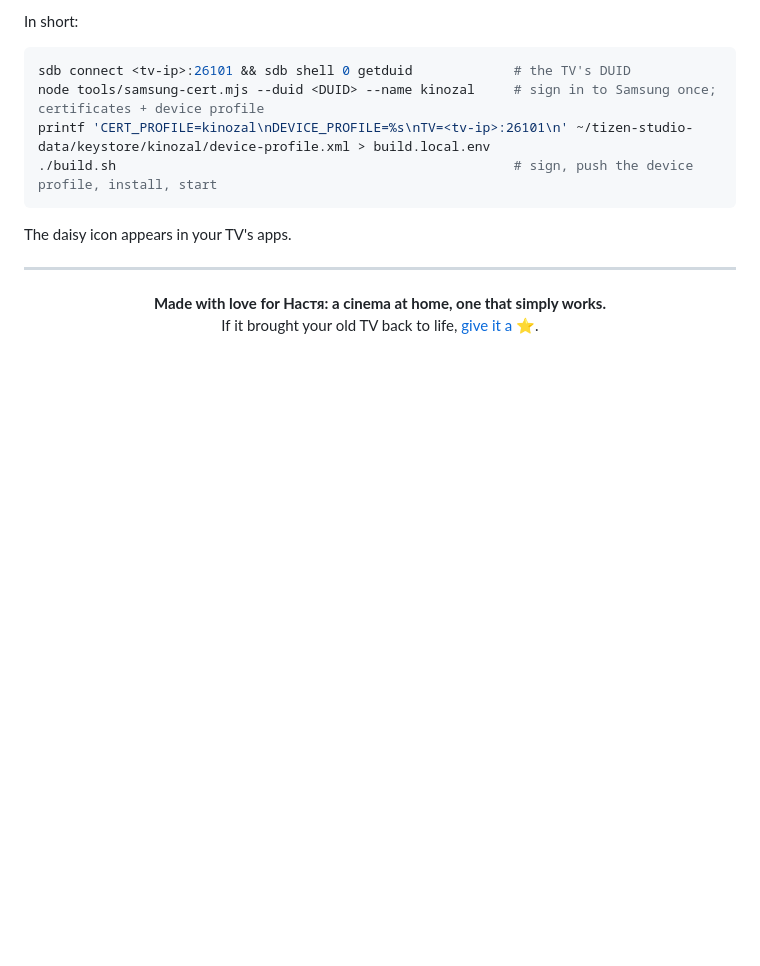
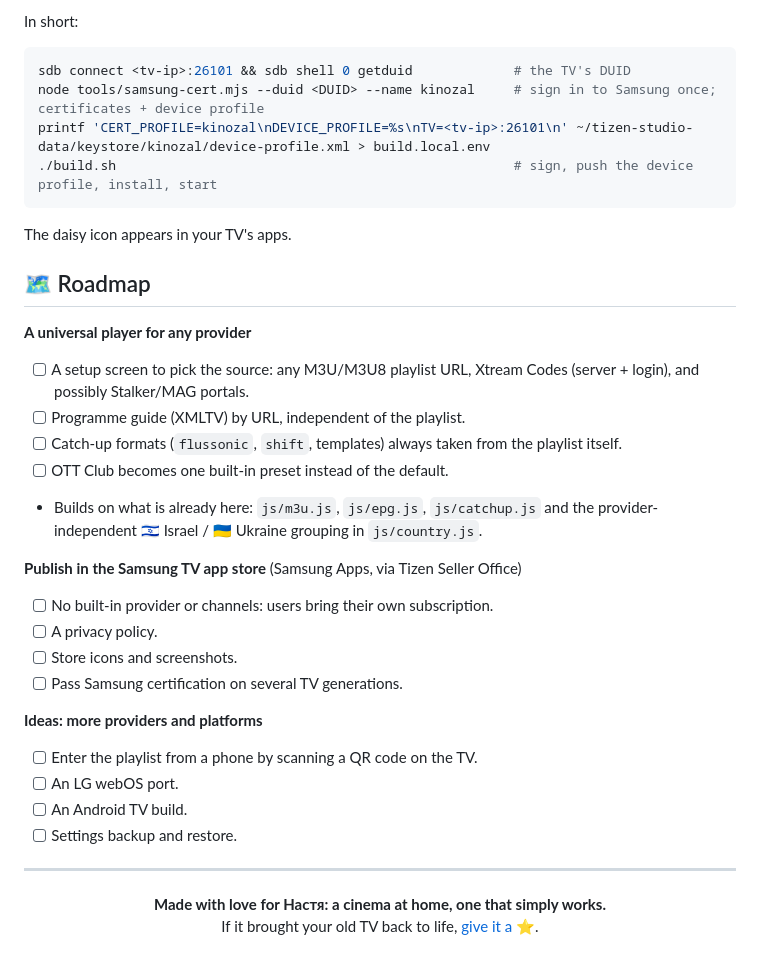
Before and after one commit to yaroslavrudenko/kinozal-anastasia, a Markdown page: README.md, the part around the change. GitHub-like rendering; blank space fills up the shorter version.

Commit message:
README: roadmap — universal player, Samsung store, more providers
Co-Authored-By: Claude Opus 5.5 <noreply@anthropic.com>

```diff
--- a/README.md
+++ b/README.md
@@ -166,6 +166,27 @@ printf 'CERT_PROFILE=kinozal\nDEVICE_PROFILE=%s\nTV=<tv-ip>:26101\n' ~/tizen-stu
 
 The daisy icon appears in your TV's apps.
 
+## 🗺 Roadmap
+
+**A universal player for any provider**
+- [ ] A setup screen to pick the source: any M3U/M3U8 playlist URL, Xtream Codes (server + login), and possibly Stalker/MAG portals.
+- [ ] Programme guide (XMLTV) by URL, independent of the playlist.
+- [ ] Catch-up formats (`flussonic`, `shift`, templates) always taken from the playlist itself.
+- [ ] OTT Club becomes one built-in preset instead of the default.
+- Builds on what is already here: `js/m3u.js`, `js/epg.js`, `js/catchup.js` and the provider-independent 🇮🇱 Israel / 🇺🇦 Ukraine grouping in `js/country.js`.
+
+**Publish in the Samsung TV app store** (Samsung Apps, via Tizen Seller Office)
+- [ ] No built-in provider or channels: users bring their own subscription.
+- [ ] A privacy policy.
+- [ ] Store icons and screenshots.
+- [ ] Pass Samsung certification on several TV generations.
+
+**Ideas: more providers and platforms**
+- [ ] Enter the playlist from a phone by scanning a QR code on the TV.
+- [ ] An LG webOS port.
+- [ ] An Android TV build.
+- [ ] Settings backup and restore.
+
 ---
 
 <p align="center">
```
